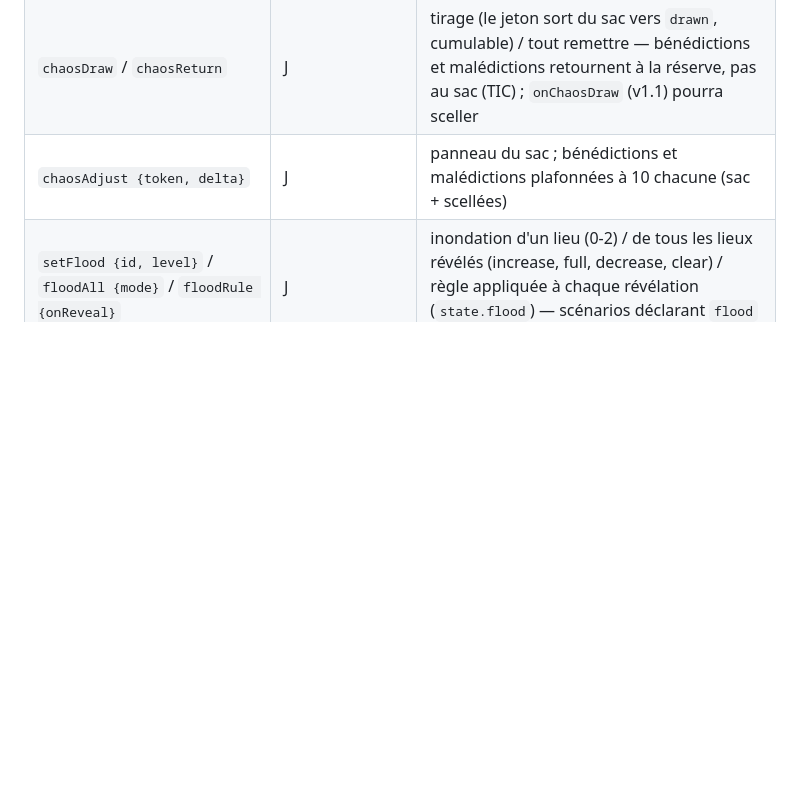
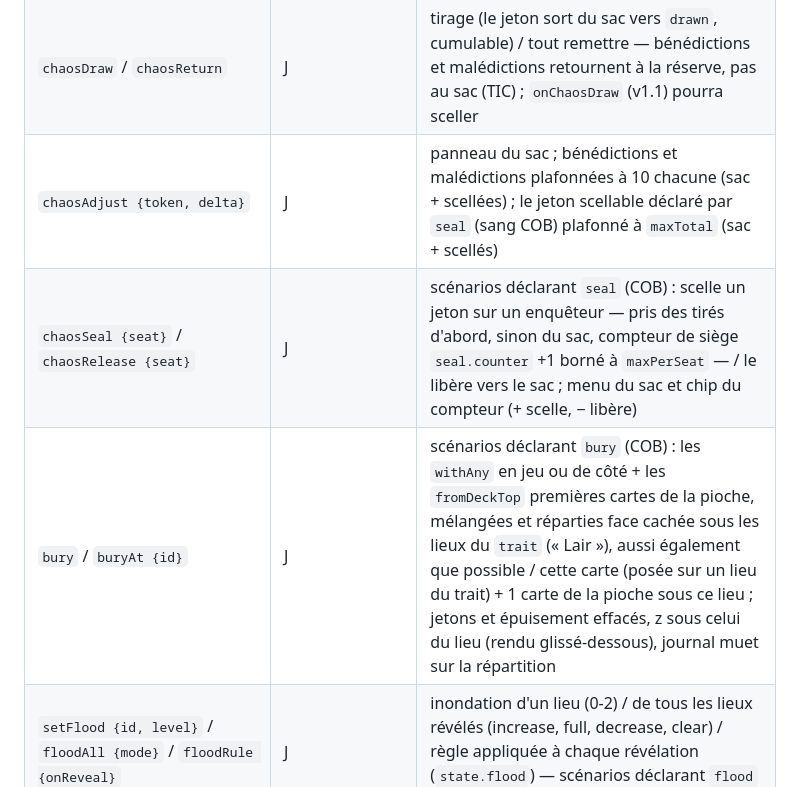
Before and after one commit to Kittiwatt/AHWA, a Markdown page: docs/CAHIER_DES_CHARGES.md, the part around one of its changes. Rendered like a GitHub page; blank space fills up the shorter version.

```diff
--- a/docs/CAHIER_DES_CHARGES.md
+++ b/docs/CAHIER_DES_CHARGES.md
@@ -265,7 +265,9 @@ Format `{ t: string, ...args }`. Colonne « Qui » : H = hôte, J = joueur.
 | `advanceAgenda` / `advanceAct` | J | la carte courante part de côté (hors jeu), la suivante de `agendaDeck`/`actDeck` entre dans l'histoire ; agenda : retire tout le doom en jeu. Même effet quand la carte courante est mise de côté, en victoire ou en pile (`sortieHistoire`) ; posée sur le tapis, elle reste courante. **Verso-lieu** (carte liée dont le dos est un lieu, ex. acte 3 de The Witching Hour) : au lieu de partir de côté, la carte devient un lieu (`kind`), face visible côté `b`, posée sur le tapis à `backPlacement` (défaut : centre) avec les indices de son verso (`backClue` × enquêteurs) |
 | `spendClues {n, from: {seat,n}[]}` | J | prélève sur les sièges ; le client demande la répartition si nécessaire |
 | `chaosDraw` / `chaosReturn` | J | tirage (le jeton sort du sac vers `drawn`, cumulable) / tout remettre — bénédictions et malédictions retournent à la réserve, pas au sac (TIC) ; `onChaosDraw` (v1.1) pourra sceller |
-| `chaosAdjust {token, delta}` | J | panneau du sac ; bénédictions et malédictions plafonnées à 10 chacune (sac + scellées) |
+| `chaosAdjust {token, delta}` | J | panneau du sac ; bénédictions et malédictions plafonnées à 10 chacune (sac + scellées) ; le jeton scellable déclaré par `seal` (sang COB) plafonné à `maxTotal` (sac + scellés) |
+| `chaosSeal {seat}` / `chaosRelease {seat}` | J | scénarios déclarant `seal` (COB) : scelle un jeton sur un enquêteur — pris des tirés d'abord, sinon du sac, compteur de siège `seal.counter` +1 borné à `maxPerSeat` — / le libère vers le sac ; menu du sac et chip du compteur (+ scelle, − libère) |
+| `bury` / `buryAt {id}` | J | scénarios déclarant `bury` (COB) : les `withAny` en jeu ou de côté + les `fromDeckTop` premières cartes de la pioche, mélangées et réparties face cachée sous les lieux du `trait` (« Lair »), aussi également que possible / cette carte (posée sur un lieu du trait) + 1 carte de la pioche sous ce lieu ; jetons et épuisement effacés, z sous celui du lieu (rendu glissé‑dessous), journal muet sur la répartition |
 | `setFlood {id, level}` / `floodAll {mode}` / `floodRule {onReveal}` | J | inondation d'un lieu (0‑2) / de tous les lieux révélés (increase, full, decrease, clear) / règle appliquée à chaque révélation (`state.flood`) — scénarios déclarant `flood` (TIC) |
 | `randomKey {id}` | J | une clé de côté face cachée, tirée au hasard, posée sur cette carte du tapis sans être regardée |
 | `leadsReveal {n}` / `leadsTake {id}` / `leadsReturn` / `leadsToggle {code}` / `accusation {suspect, hideout}` | J | The Vanishing of Elina Harper : Parley (révéler 1‑3 pistes pour tous, en prendre une, remise), pistes rayées à la main, accusation complète (interlude du guide) |
```
Also changed, not shown: other parts of docs/CAHIER_DES_CHARGES.md (+47 -2 lines).
